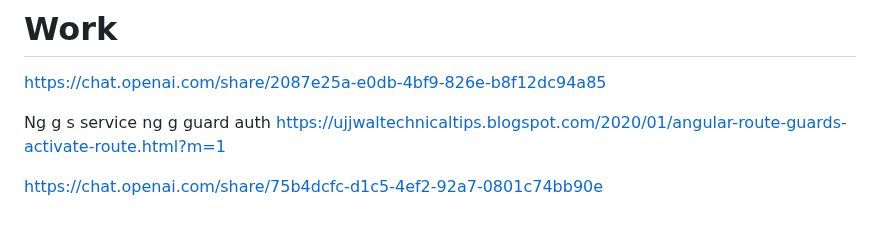
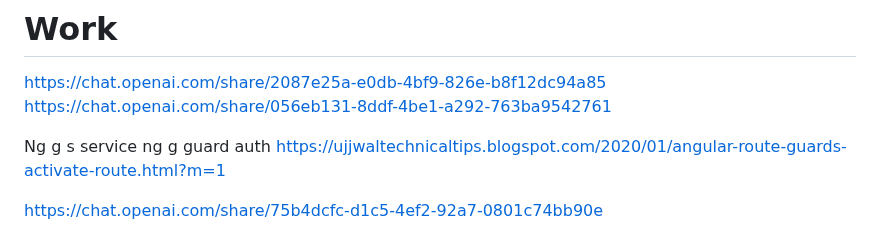
Before and after one commit to PandieswariM/Work, a Markdown page: README.md, the part around the change. GitHub-like rendering.

```diff
--- a/README.md
+++ b/README.md
@@ -1,7 +1,7 @@
 # Work
 
 https://chat.openai.com/share/2087e25a-e0db-4bf9-826e-b8f12dc94a85
-
+https://chat.openai.com/share/056eb131-8ddf-4be1-a292-763ba9542761
 
 Ng g s service
 ng g guard auth
```
